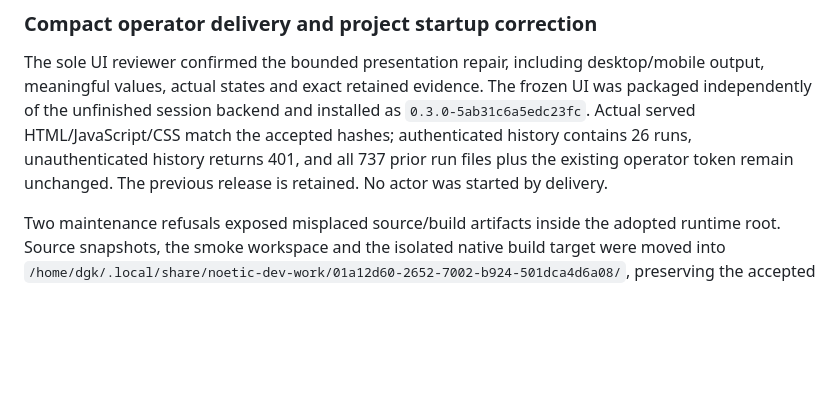
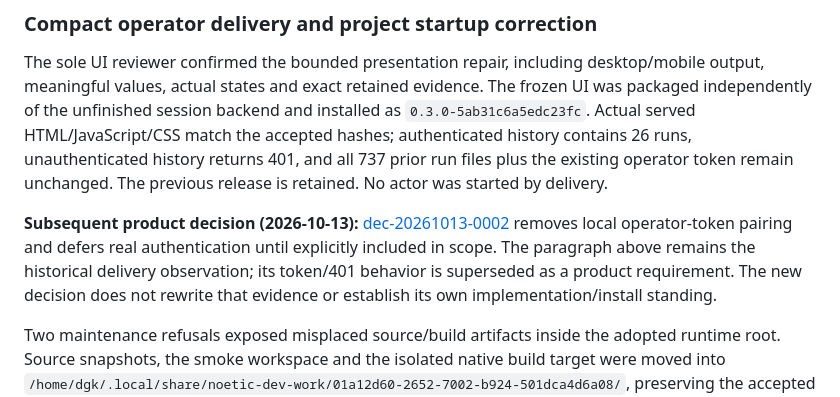
Before and after one commit to somebloke1/noetic-dev, a Markdown page: docs/recovery-contract.md, the part around the change. Drawn GitHub-style; blank space fills up the shorter version.

```diff
--- a/docs/recovery-contract.md
+++ b/docs/recovery-contract.md
@@ -110,6 +110,8 @@ The first compact UI received one independent QA pass. Lifecycle, selection, mod
 
 The sole UI reviewer confirmed the bounded presentation repair, including desktop/mobile output, meaningful values, actual states and exact retained evidence. The frozen UI was packaged independently of the unfinished session backend and installed as `0.3.0-5ab31c6a5edc23fc`. Actual served HTML/JavaScript/CSS match the accepted hashes; authenticated history contains 26 runs, unauthenticated history returns 401, and all 737 prior run files plus the existing operator token remain unchanged. The previous release is retained. No actor was started by delivery.
 
+**Subsequent product decision (2026-10-13):** [dec-20261013-0002](../DECISIONS.md#dec-20261013-0002-remove-local-operator-pairing-defer-real-authentication) removes local operator-token pairing and defers real authentication until explicitly included in scope. The paragraph above remains the historical delivery observation; its token/401 behavior is superseded as a product requirement. The new decision does not rewrite that evidence or establish its own implementation/install standing.
+
 Two maintenance refusals exposed misplaced source/build artifacts inside the adopted runtime root. Source snapshots, the smoke workspace and the isolated native build target were moved into `/home/dgk/.local/share/noetic-dev-work/01a12d60-2652-7002-b924-501dca4d6a08/`, preserving the accepted native binary bytes. The state checker was not weakened. Frozen wheel/ZIP and deployed verification now reside there under `session-workspace-deployment/`; the native candidate now resides under `checking-native-target/debug/`. Historical checkpoint commands retain their original paths as occurrence evidence. The code-only switch preserves 57 historical ownership records as unknown.
 
 The owner's project-startup correction governs the pending session delivery: Noetic is a general development tool. Accept a project name/folder and prepare its repository automatically; controller patterns own their worktrees. Do not require the user to construct a Git worktree. Genuine session/browser integration and bounded project/pattern-worktree preparation are separate implementation units, each awaiting its sole independent QA. Further live Opermem operations remain deferred while this usable development path is delivered.
```
Also changed, not shown: DECISIONS.md (+22 -0 lines).
